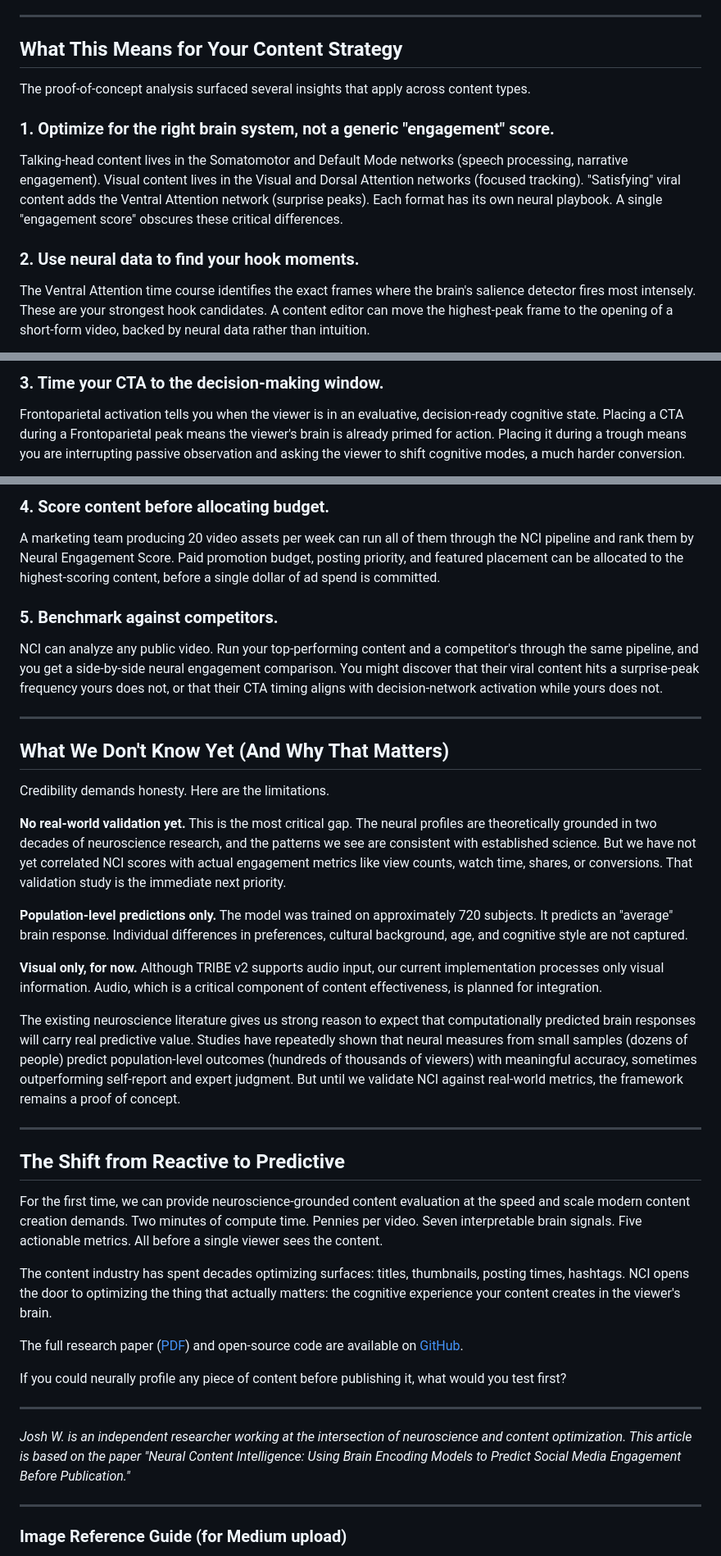
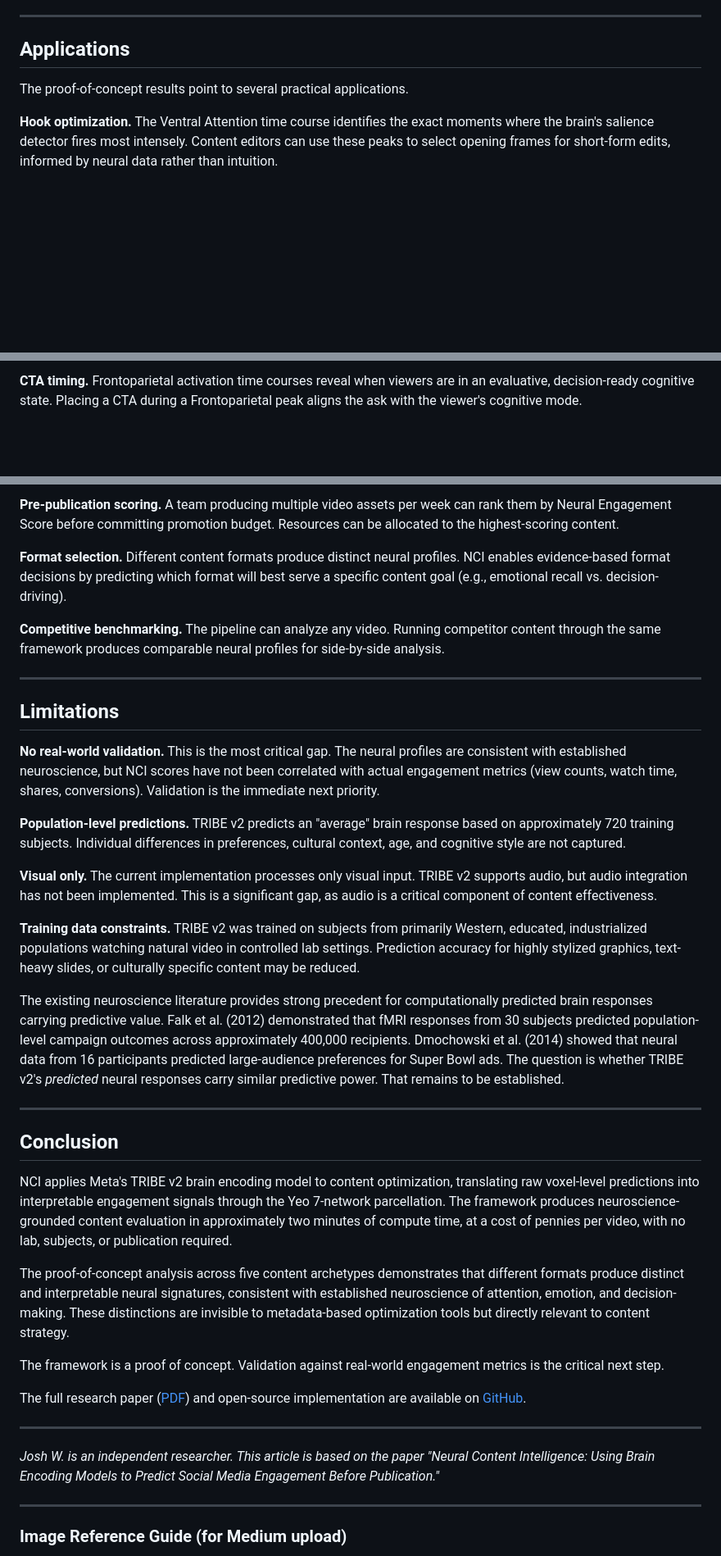
Before and after one commit to JoshW-dev/tribev2-test, a Markdown page: paper/medium_article.md, 3 parts joined by grey strips. Shown at 82% size. Drawn GitHub-style; blank space fills up the shorter version.

```diff
--- a/paper/medium_article.md
+++ b/paper/medium_article.md
@@ -163,16 +162,10 @@ The Ventral Attention activation, 17%, was the highest of any video in the analy
 
 ---
 
-## What This Means for Your Content Strategy
+## Applications
 
-The proof-of-concept analysis surfaced several insights that apply across content types.
+The proof-of-concept results point to several practical applications.
 
-### 1. Optimize for the right brain system, not a generic "engagement" score.
-
-Talking-head content lives in the Somatomotor and Default Mode networks (speech processing, narrative engagement). Visual content lives in the Visual and Dorsal Attention networks (focused tracking). "Satisfying" viral content adds the Ventral Attention network (surprise peaks). Each format has its own neural playbook. A single "engagement score" obscures these critical differences.
-
-### 2. Use neural data to find your hook moments.
-
-The Ventral Attention time course identifies the exact frames where the brain's salience detector fires most intensely. These are your strongest hook candidates. A content editor can move the highest-peak frame to the opening of a short-form video, backed by neural data rather than intuition.
+**Hook optimization.** The Ventral Attention time course identifies the exact moments where the brain's salience detector fires most intensely. Content editors can use these peaks to select opening frames for short-form edits, informed by neural data rather than intuition.
 
 <!-- IMAGE: figures/fig2_ventral_attention_peaks.png -->
@@ -180,6 +173,4 @@ The Ventral Attention time course identifies the exact frames where the brain's
 
-### 3. Time your CTA to the decision-making window.
-
-Frontoparietal activation tells you when the viewer is in an evaluative, decision-ready cognitive state. Placing a CTA during a Frontoparietal peak means the viewer's brain is already primed for action. Placing it during a trough means you are interrupting passive observation and asking the viewer to shift cognitive modes, a much harder conversion.
+**CTA timing.** Frontoparietal activation time courses reveal when viewers are in an evaluative, decision-ready cognitive state. Placing a CTA during a Frontoparietal peak aligns the ask with the viewer's cognitive mode.
 
 <!-- IMAGE: figures/fig1_network_timecourse.png -->
@@ -187,41 +178,39 @@ Frontoparietal activation tells you when the viewer is in an evaluative, decisio
 
-### 4. Score content before allocating budget.
+**Pre-publication scoring.** A team producing multiple video assets per week can rank them by Neural Engagement Score before committing promotion budget. Resources can be allocated to the highest-scoring content.
 
-A marketing team producing 20 video assets per week can run all of them through the NCI pipeline and rank them by Neural Engagement Score. Paid promotion budget, posting priority, and featured placement can be allocated to the highest-scoring content, before a single dollar of ad spend is committed.
+**Format selection.** Different content formats produce distinct neural profiles. NCI enables evidence-based format decisions by predicting which format will best serve a specific content goal (e.g., emotional recall vs. decision-driving).
 
-### 5. Benchmark against competitors.
-
-NCI can analyze any public video. Run your top-performing content and a competitor's through the same pipeline, and you get a side-by-side neural engagement comparison. You might discover that their viral content hits a surprise-peak frequency yours does not, or that their CTA timing aligns with decision-network activation while yours does not.
+**Competitive benchmarking.** The pipeline can analyze any video. Running competitor content through the same framework produces comparable neural profiles for side-by-side analysis.
 
 ---
 
-## What We Don't Know Yet (And Why That Matters)
+## Limitations
 
-Credibility demands honesty. Here are the limitations.
+**No real-world validation.** This is the most critical gap. The neural profiles are consistent with established neuroscience, but NCI scores have not been correlated with actual engagement metrics (view counts, watch time, shares, conversions). Validation is the immediate next priority.
 
-**No real-world validation yet.** This is the most critical gap. The neural profiles are theoretically grounded in two decades of neuroscience research, and the patterns we see are consistent with established science. But we have not yet correlated NCI scores with actual engagement metrics like view counts, watch time, shares, or conversions. That validation study is the immediate next priority.
+**Population-level predictions.** TRIBE v2 predicts an "average" brain response based on approximately 720 training subjects. Individual differences in preferences, cultural context, age, and cognitive style are not captured.
 
-**Population-level predictions only.** The model was trained on approximately 720 subjects. It predicts an "average" brain response. Individual differences in preferences, cultural background, age, and cognitive style are not captured.
+**Visual only.** The current implementation processes only visual input. TRIBE v2 supports audio, but audio integration has not been implemented. This is a significant gap, as audio is a critical component of content effectiveness.
 
-**Visual only, for now.** Although TRIBE v2 supports audio input, our current implementation processes only visual information. Audio, which is a critical component of content effectiveness, is planned for integration.
+**Training data constraints.** TRIBE v2 was trained on subjects from primarily Western, educated, industrialized populations watching natural video in controlled lab settings. Prediction accuracy for highly stylized graphics, text-heavy slides, or culturally specific content may be reduced.
 
-The existing neuroscience literature gives us strong reason to expect that computationally predicted brain responses will carry real predictive value. Studies have repeatedly shown that neural measures from small samples (dozens of people) predict population-level outcomes (hundreds of thousands of viewers) with meaningful accuracy, sometimes outperforming self-report and expert judgment. But until we validate NCI against real-world metrics, the framework remains a proof of concept.
+The existing neuroscience literature provides strong precedent for computationally predicted brain responses carrying predictive value. Falk et al. (2012) demonstrated that fMRI responses from 30 subjects predicted population-level campaign outcomes across approximately 400,000 recipients. Dmochowski et al. (2014) showed that neural data from 16 participants predicted large-audience preferences for Super Bowl ads. The question is whether TRIBE v2's *predicted* neural responses carry similar predictive power. That remains to be established.
 
 ---
 
-## The Shift from Reactive to Predictive
+## Conclusion
 
-For the first time, we can provide neuroscience-grounded content evaluation at the speed and scale modern content creation demands. Two minutes of compute time. Pennies per video. Seven interpretable brain signals. Five actionable metrics. All before a single viewer sees the content.
+NCI applies Meta's TRIBE v2 brain encoding model to content optimization, translating raw voxel-level predictions into interpretable engagement signals through the Yeo 7-network parcellation. The framework produces neuroscience-grounded content evaluation in approximately two minutes of compute time, at a cost of pennies per video, with no lab, subjects, or publication required.
 
-The content industry has spent decades optimizing surfaces: titles, thumbnails, posting times, hashtags. NCI opens the door to optimizing the thing that actually matters: the cognitive experience your content creates in the viewer's brain.
+The proof-of-concept analysis across five content archetypes demonstrates that different formats produce distinct and interpretable neural signatures, consistent with established neuroscience of attention, emotion, and decision-making. These distinctions are invisible to metadata-based optimization tools but directly relevant to content strategy.
 
-The full research paper ([PDF](https://github.com/JoshW-dev/tribev2-test/blob/main/paper/neural_content_intelligence.pdf)) and open-source code are available on [GitHub](https://github.com/JoshW-dev/tribev2-test).
+The framework is a proof of concept. Validation against real-world engagement metrics is the critical next step.
 
-If you could neurally profile any piece of content before publishing it, what would you test first?
+The full research paper ([PDF](https://github.com/JoshW-dev/tribev2-test/blob/main/paper/neural_content_intelligence.pdf)) and open-source implementation are available on [GitHub](https://github.com/JoshW-dev/tribev2-test).
 
 ---
 
-*Josh W. is an independent researcher working at the intersection of neuroscience and content optimization. This article is based on the paper "Neural Content Intelligence: Using Brain Encoding Models to Predict Social Media Engagement Before Publication."*
+*Josh W. is an independent researcher. This article is based on the paper "Neural Content Intelligence: Using Brain Encoding Models to Predict Social Media Engagement Before Publication."*
 
 ---
 
```
Also changed, not shown: other parts of paper/medium_article.md (+84 -85 lines).
